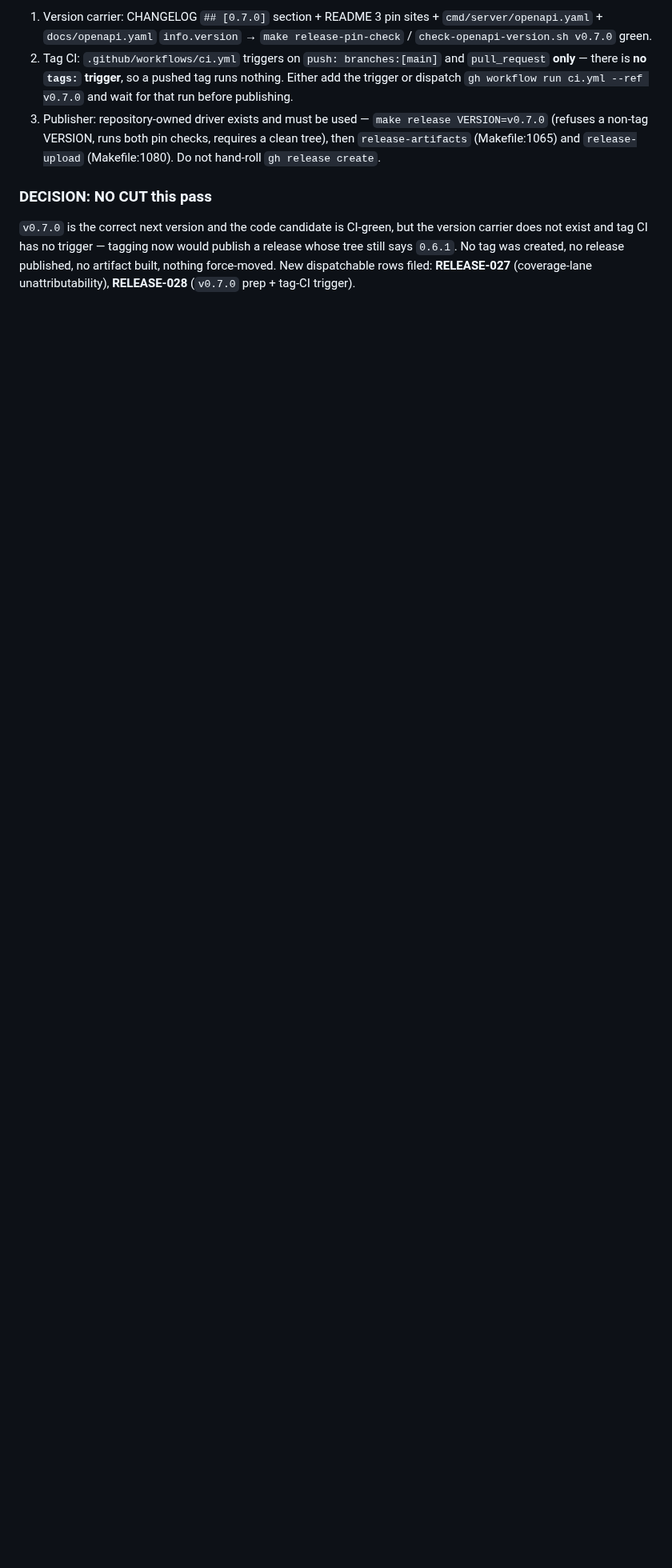
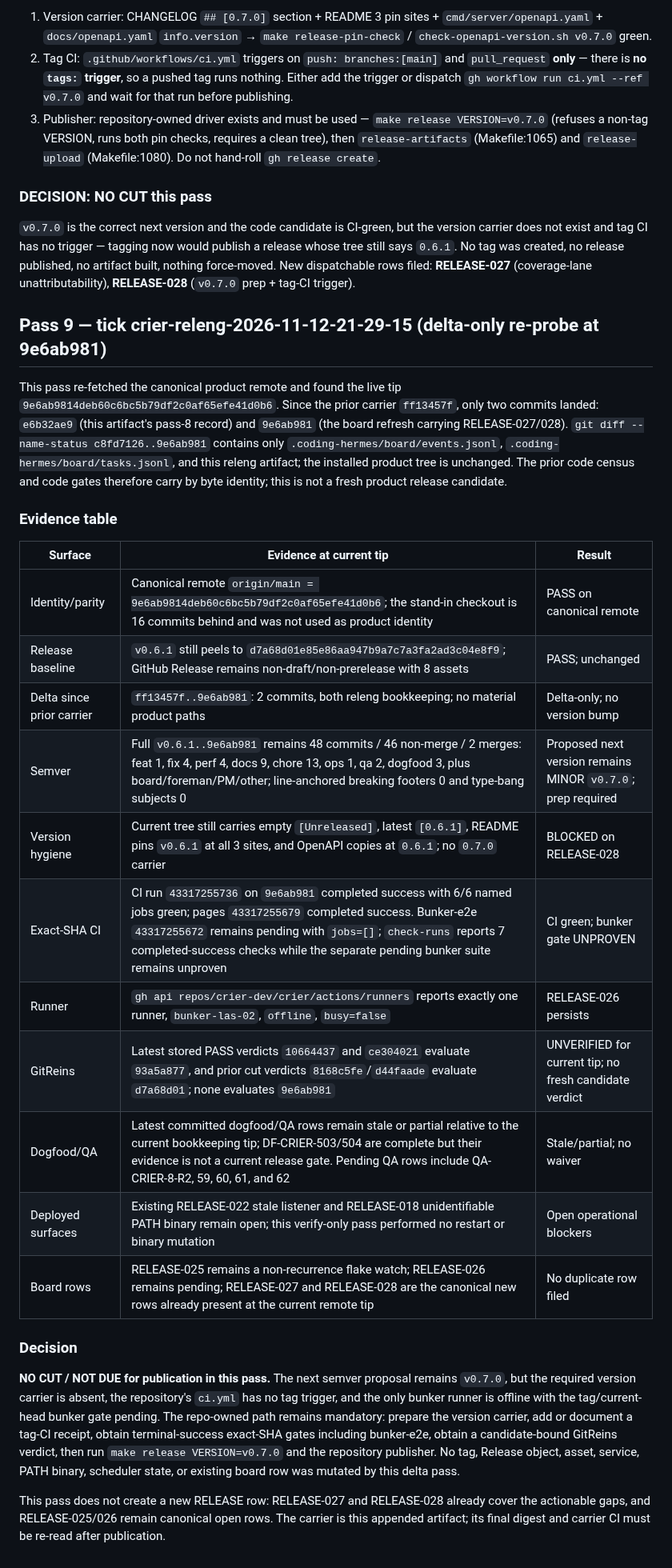
Before and after one commit to crier-dev/crier, a Markdown page: releng/crier-releng-2026-11-11-20-14-46.md, the part around the change. Shown at 80% size. Drawn GitHub-style; blank space fills up the shorter version.

Commit message:
docs(releng): record crier readiness delta pass 9
Co-authored-by: Alexis Okuwa <wojonstech@gmail.com>

```diff
--- a/releng/crier-releng-2026-11-11-20-14-46.md
+++ b/releng/crier-releng-2026-11-11-20-14-46.md
@@ -280,3 +280,29 @@ Filed as **RELEASE-027**.
 exist and tag CI has no trigger — tagging now would publish a release whose tree still says `0.6.1`.
 No tag was created, no release published, no artifact built, nothing force-moved.
 New dispatchable rows filed: **RELEASE-027** (coverage-lane unattributability), **RELEASE-028** (`v0.7.0` prep + tag-CI trigger).
+
+## Pass 9 — tick crier-releng-2026-11-12-21-29-15 (delta-only re-probe at 9e6ab981)
+
+This pass re-fetched the canonical product remote and found the live tip `9e6ab9814deb60c6bc5b79df2c0af65efe41d0b6`. Since the prior carrier `ff13457f`, only two commits landed: `e6b32ae9` (this artifact's pass-8 record) and `9e6ab981` (the board refresh carrying RELEASE-027/028). `git diff --name-status c8fd7126..9e6ab981` contains only `.coding-hermes/board/events.jsonl`, `.coding-hermes/board/tasks.jsonl`, and this releng artifact; the installed product tree is unchanged. The prior code census and code gates therefore carry by byte identity; this is not a fresh product release candidate.
+
+### Evidence table
+
+| Surface | Evidence at current tip | Result |
+| --- | --- | --- |
+| Identity/parity | Canonical remote `origin/main = 9e6ab9814deb60c6bc5b79df2c0af65efe41d0b6`; the stand-in checkout is 16 commits behind and was not used as product identity | PASS on canonical remote |
+| Release baseline | `v0.6.1` still peels to `d7a68d01e85e86aa947b9a7c7a3fa2ad3c04e8f9`; GitHub Release remains non-draft/non-prerelease with 8 assets | PASS; unchanged |
+| Delta since prior carrier | `ff13457f..9e6ab981`: 2 commits, both releng bookkeeping; no material product paths | Delta-only; no version bump |
+| Semver | Full `v0.6.1..9e6ab981` remains 48 commits / 46 non-merge / 2 merges: feat 1, fix 4, perf 4, docs 9, chore 13, ops 1, qa 2, dogfood 3, plus board/foreman/PM/other; line-anchored breaking footers 0 and type-bang subjects 0 | Proposed next version remains MINOR `v0.7.0`; prep required |
+| Version hygiene | Current tree still carries empty `[Unreleased]`, latest `[0.6.1]`, README pins `v0.6.1` at all 3 sites, and OpenAPI copies at `0.6.1`; no `0.7.0` carrier | BLOCKED on RELEASE-028 |
+| Exact-SHA CI | CI run `43317255736` on `9e6ab981` completed success with 6/6 named jobs green; pages `43317255679` completed success. Bunker-e2e `43317255672` remains pending with `jobs=[]`; `check-runs` reports 7 completed-success checks while the separate pending bunker suite remains unproven | CI green; bunker gate UNPROVEN |
+| Runner | `gh api repos/crier-dev/crier/actions/runners` reports exactly one runner, `bunker-las-02`, `offline`, `busy=false` | RELEASE-026 persists |
+| GitReins | Latest stored PASS verdicts `10664437` and `ce304021` evaluate `93a5a877`, and prior cut verdicts `8168c5fe`/`d44faade` evaluate `d7a68d01`; none evaluates `9e6ab981` | UNVERIFIED for current tip; no fresh candidate verdict |
+| Dogfood/QA | Latest committed dogfood/QA rows remain stale or partial relative to the current bookkeeping tip; DF-CRIER-503/504 are complete but their evidence is not a current release gate. Pending QA rows include QA-CRIER-8-R2, 59, 60, 61, and 62 | Stale/partial; no waiver |
+| Deployed surfaces | Existing RELEASE-022 stale listener and RELEASE-018 unidentifiable PATH binary remain open; this verify-only pass performed no restart or binary mutation | Open operational blockers |
+| Board rows | RELEASE-025 remains a non-recurrence flake watch; RELEASE-026 remains pending; RELEASE-027 and RELEASE-028 are the canonical new rows already present at the current remote tip | No duplicate row filed |
+
+### Decision
+
+**NO CUT / NOT DUE for publication in this pass.** The next semver proposal remains `v0.7.0`, but the required version carrier is absent, the repository's `ci.yml` has no tag trigger, and the only bunker runner is offline with the tag/current-head bunker gate pending. The repo-owned path remains mandatory: prepare the version carrier, add or document a tag-CI receipt, obtain terminal-success exact-SHA gates including bunker-e2e, obtain a candidate-bound GitReins verdict, then run `make release VERSION=v0.7.0` and the repository publisher. No tag, Release object, asset, service, PATH binary, scheduler state, or existing board row was mutated by this delta pass.
+
+This pass does not create a new RELEASE row: RELEASE-027 and RELEASE-028 already cover the actionable gaps, and RELEASE-025/026 remain canonical open rows. The carrier is this appended artifact; its final digest and carrier CI must be re-read after publication.
```
